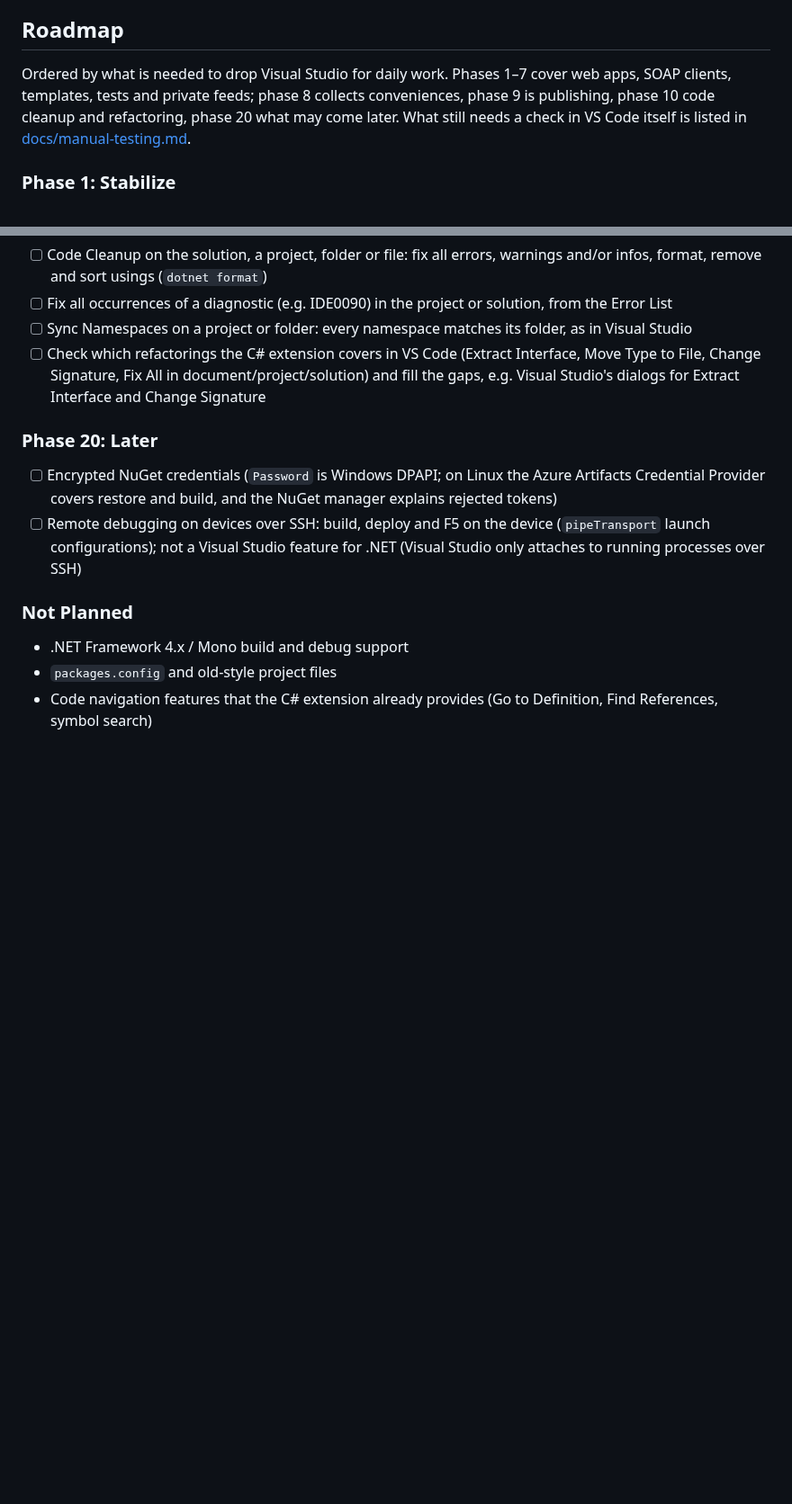
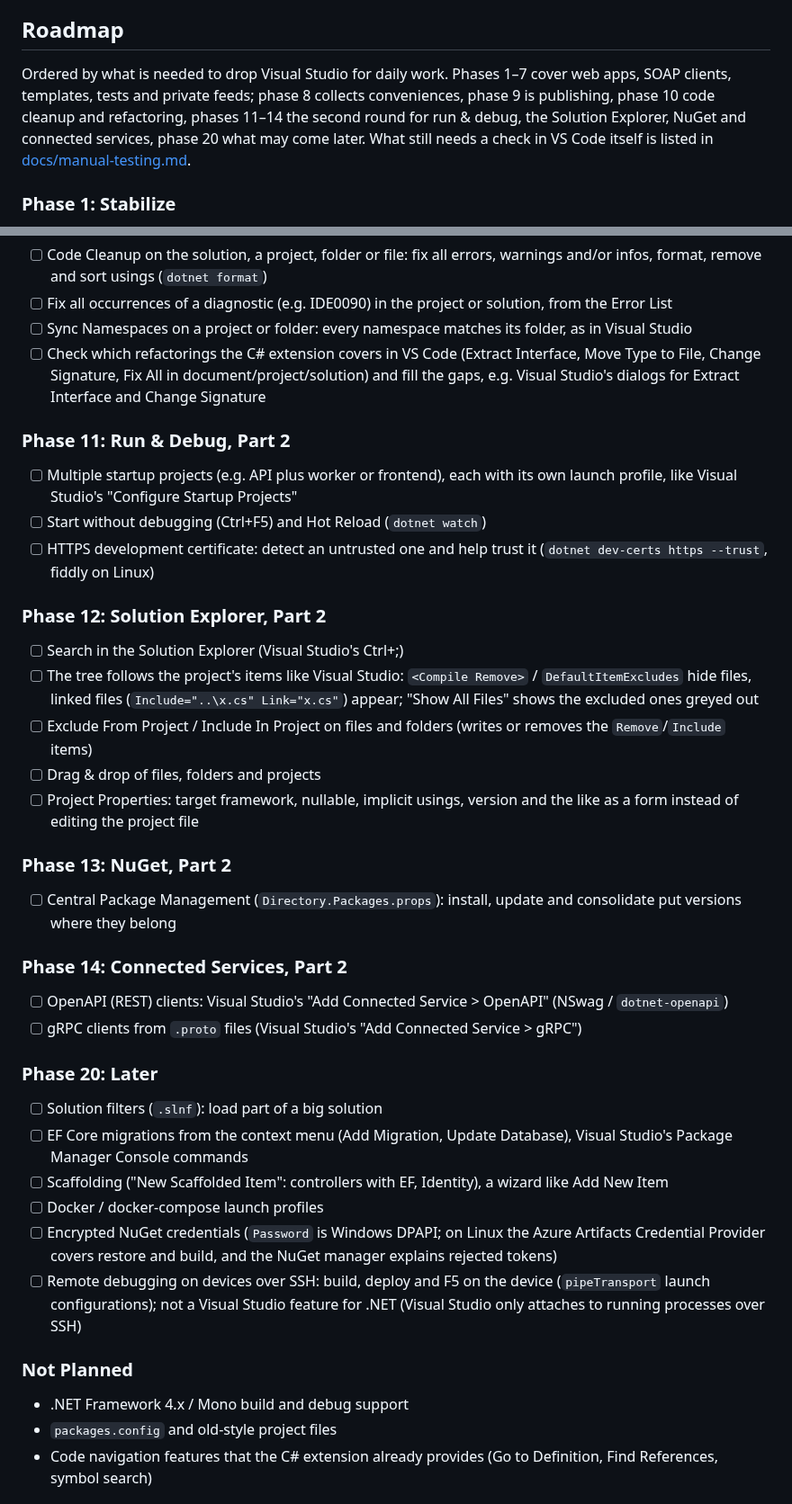
Before and after one commit to hempe/vscode-dot-studio, a Markdown page: README.md, 2 parts joined by grey strips. Shown at 90% size. GitHub-like rendering; blank space fills up the shorter version.

Commit message:
README: Phases 11-14 and more for Phase 20
Co-Authored-By: Claude Opus 5.5 <noreply@anthropic.com>

```diff
--- a/README.md
+++ b/README.md
@@ -86,7 +86,7 @@ Useful settings of the C# extension:
 
 ## Roadmap
 
-Ordered by what is needed to drop Visual Studio for daily work. Phases 1–7 cover web apps, SOAP clients, templates, tests and private feeds; phase 8 collects conveniences, phase 9 is publishing, phase 10 code cleanup and refactoring, phase 20 what may come later. What still needs a check in VS Code itself is listed in [docs/manual-testing.md](docs/manual-testing.md).
+Ordered by what is needed to drop Visual Studio for daily work. Phases 1–7 cover web apps, SOAP clients, templates, tests and private feeds; phase 8 collects conveniences, phase 9 is publishing, phase 10 code cleanup and refactoring, phases 11–14 the second round for run & debug, the Solution Explorer, NuGet and connected services, phase 20 what may come later. What still needs a check in VS Code itself is listed in [docs/manual-testing.md](docs/manual-testing.md).
 
 ### Phase 1: Stabilize
 - [x] Fix the failing tests and the file nesting duplication
@@ -191,7 +191,30 @@ Ordered by what is needed to drop Visual Studio for daily work. Phases 1–7 cov
 - [ ] Sync Namespaces on a project or folder: every namespace matches its folder, as in Visual Studio
 - [ ] Check which refactorings the C# extension covers in VS Code (Extract Interface, Move Type to File, Change Signature, Fix All in document/project/solution) and fill the gaps, e.g. Visual Studio's dialogs for Extract Interface and Change Signature
 
+### Phase 11: Run & Debug, Part 2
+- [ ] Multiple startup projects (e.g. API plus worker or frontend), each with its own launch profile, like Visual Studio's "Configure Startup Projects"
+- [ ] Start without debugging (Ctrl+F5) and Hot Reload (`dotnet watch`)
+- [ ] HTTPS development certificate: detect an untrusted one and help trust it (`dotnet dev-certs https --trust`, fiddly on Linux)
+
+### Phase 12: Solution Explorer, Part 2
+- [ ] Search in the Solution Explorer (Visual Studio's Ctrl+;)
+- [ ] The tree follows the project's items like Visual Studio: `<Compile Remove>` / `DefaultItemExcludes` hide files, linked files (`Include="..\x.cs" Link="x.cs"`) appear; "Show All Files" shows the excluded ones greyed out
+- [ ] Exclude From Project / Include In Project on files and folders (writes or removes the `Remove`/`Include` items)
+- [ ] Drag & drop of files, folders and projects
+- [ ] Project Properties: target framework, nullable, implicit usings, version and the like as a form instead of editing the project file
+
+### Phase 13: NuGet, Part 2
+- [ ] Central Package Management (`Directory.Packages.props`): install, update and consolidate put versions where they belong
+
+### Phase 14: Connected Services, Part 2
+- [ ] OpenAPI (REST) clients: Visual Studio's "Add Connected Service > OpenAPI" (NSwag / `dotnet-openapi`)
+- [ ] gRPC clients from `.proto` files (Visual Studio's "Add Connected Service > gRPC")
+
 ### Phase 20: Later
+- [ ] Solution filters (`.slnf`): load part of a big solution
+- [ ] EF Core migrations from the context menu (Add Migration, Update Database), Visual Studio's Package Manager Console commands
+- [ ] Scaffolding ("New Scaffolded Item": controllers with EF, Identity), a wizard like Add New Item
+- [ ] Docker / docker-compose launch profiles
 - [ ] Encrypted NuGet credentials (`Password` is Windows DPAPI; on Linux the Azure Artifacts Credential Provider covers restore and build, and the NuGet manager explains rejected tokens)
 - [ ] Remote debugging on devices over SSH: build, deploy and F5 on the device (`pipeTransport` launch configurations); not a Visual Studio feature for .NET (Visual Studio only attaches to running processes over SSH)
 
```
